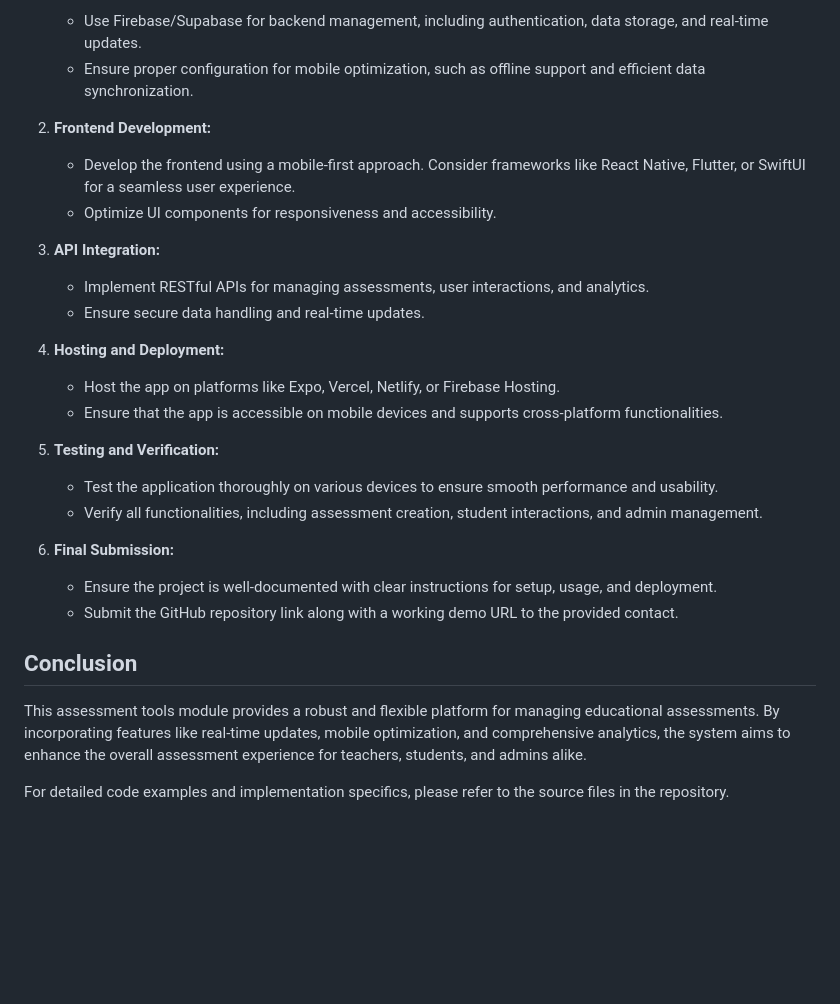
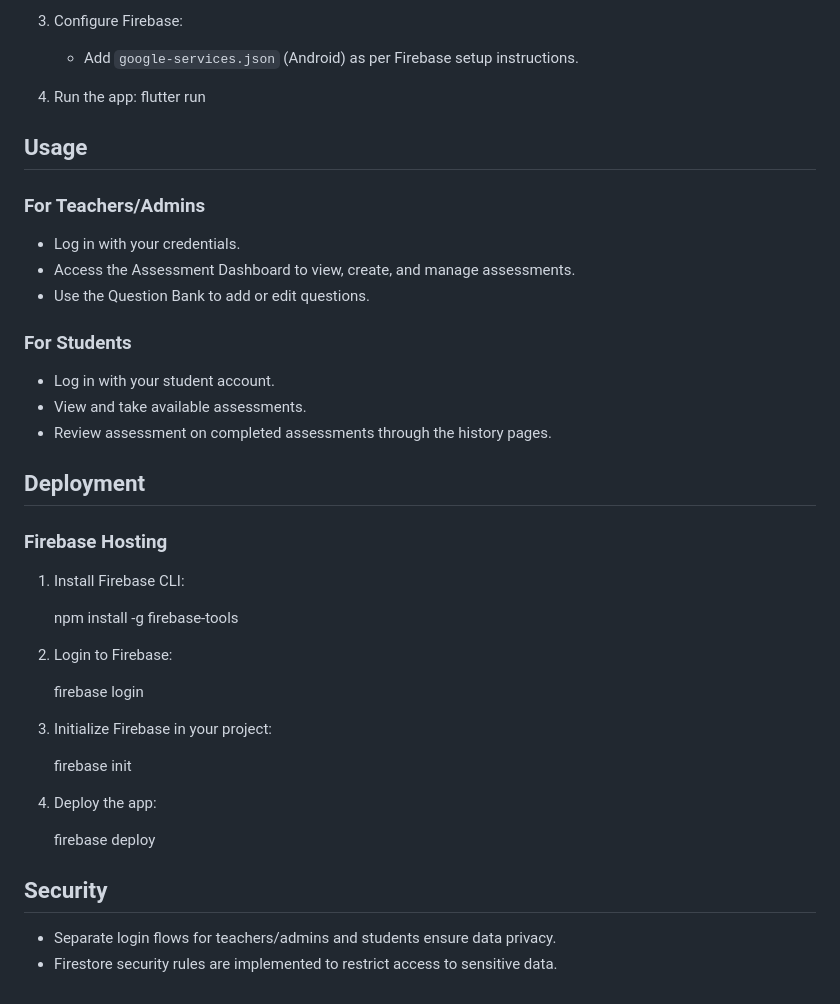
Before and after one commit to shankar64bit/managementsystem, a Markdown page: README.md, the part around one of its changes. Rendered like a GitHub page; blank space fills up the shorter version.

```diff
--- a/README.md
+++ b/README.md
@@ -74,33 +73,46 @@ This project provides a comprehensive mobile assessment management system design
 
-   - Use Firebase/Supabase for backend management, including authentication, data storage, and real-time updates.
-   - Ensure proper configuration for mobile optimization, such as offline support and efficient data synchronization.
+3. Configure Firebase:
 
-2. **Frontend Development:**
+   - Add `google-services.json` (Android) as per Firebase setup instructions.
 
-   - Develop the frontend using a mobile-first approach. Consider frameworks like React Native, Flutter, or SwiftUI for a seamless user experience.
-   - Optimize UI components for responsiveness and accessibility.
+4. Run the app:
+   flutter run
 
-3. **API Integration:**
+## Usage
 
-   - Implement RESTful APIs for managing assessments, user interactions, and analytics.
-   - Ensure secure data handling and real-time updates.
+### For Teachers/Admins
 
-4. **Hosting and Deployment:**
+- Log in with your credentials.
+- Access the Assessment Dashboard to view, create, and manage assessments.
+- Use the Question Bank to add or edit questions.
 
-   - Host the app on platforms like Expo, Vercel, Netlify, or Firebase Hosting.
-   - Ensure that the app is accessible on mobile devices and supports cross-platform functionalities.
+### For Students
 
-5. **Testing and Verification:**
+- Log in with your student account.
+- View and take available assessments.
+- Review assessment on completed assessments through the history pages.
 
-   - Test the application thoroughly on various devices to ensure smooth performance and usability.
-   - Verify all functionalities, including assessment creation, student interactions, and admin management.
+## Deployment
 
-6. **Final Submission:**
-   - Ensure the project is well-documented with clear instructions for setup, usage, and deployment.
-   - Submit the GitHub repository link along with a working demo URL to the provided contact.
+### Firebase Hosting
 
-## Conclusion
+1. Install Firebase CLI:
 
-This assessment tools module provides a robust and flexible platform for managing educational assessments. By incorporating features like real-time updates, mobile optimization, and comprehensive analytics, the system aims to enhance the overall assessment experience for teachers, students, and admins alike.
+   npm install -g firebase-tools
 
-For detailed code examples and implementation specifics, please refer to the source files in the repository.
+2. Login to Firebase:
+
+   firebase login
+
+3. Initialize Firebase in your project:
+
+   firebase init
+
+4. Deploy the app:
+
+   firebase deploy
+
+## Security
+
+- Separate login flows for teachers/admins and students ensure data privacy.
+- Firestore security rules are implemented to restrict access to sensitive data.
```
Also changed, not shown: other parts of README.md (+49 -50 lines).
